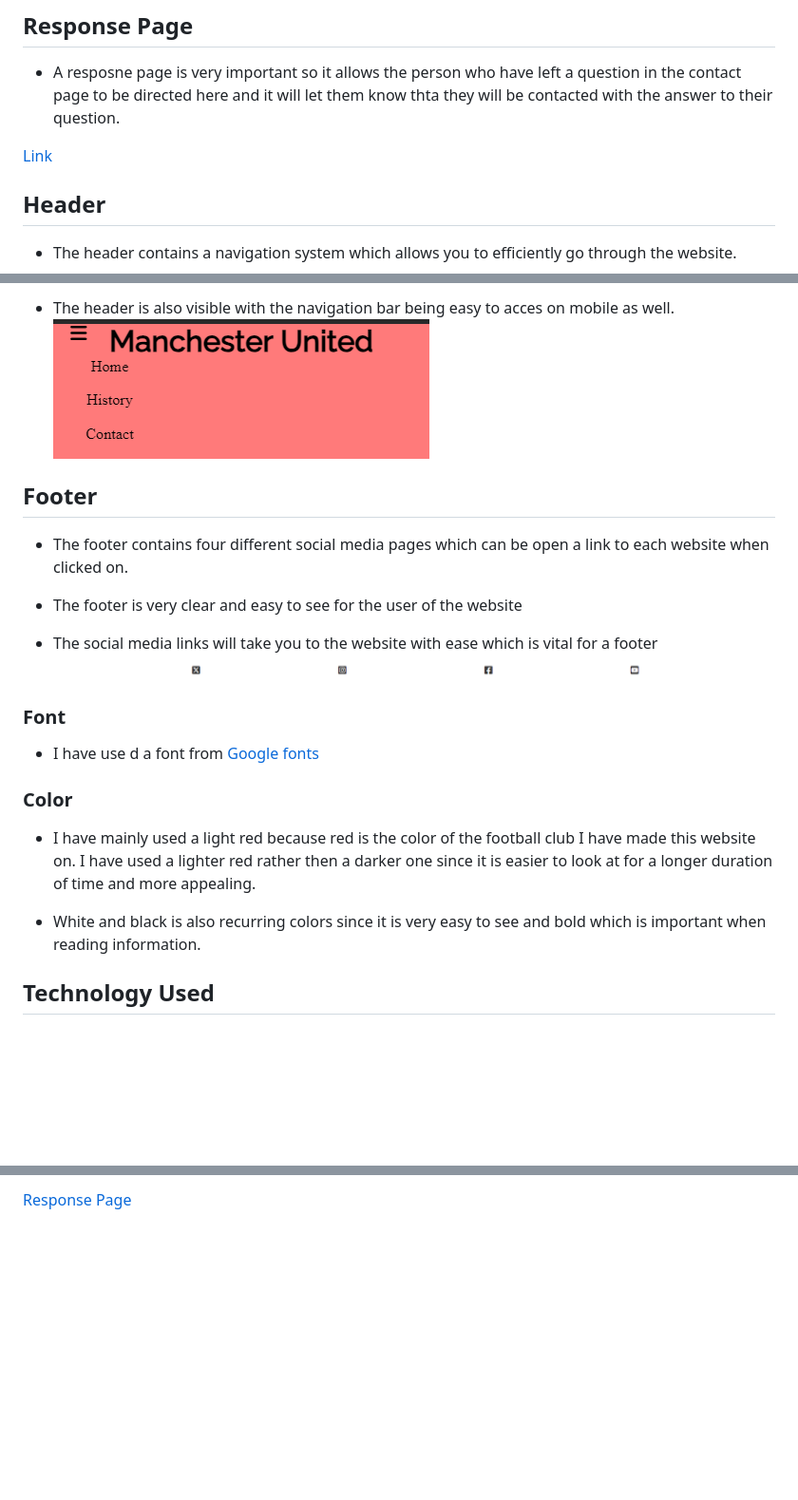
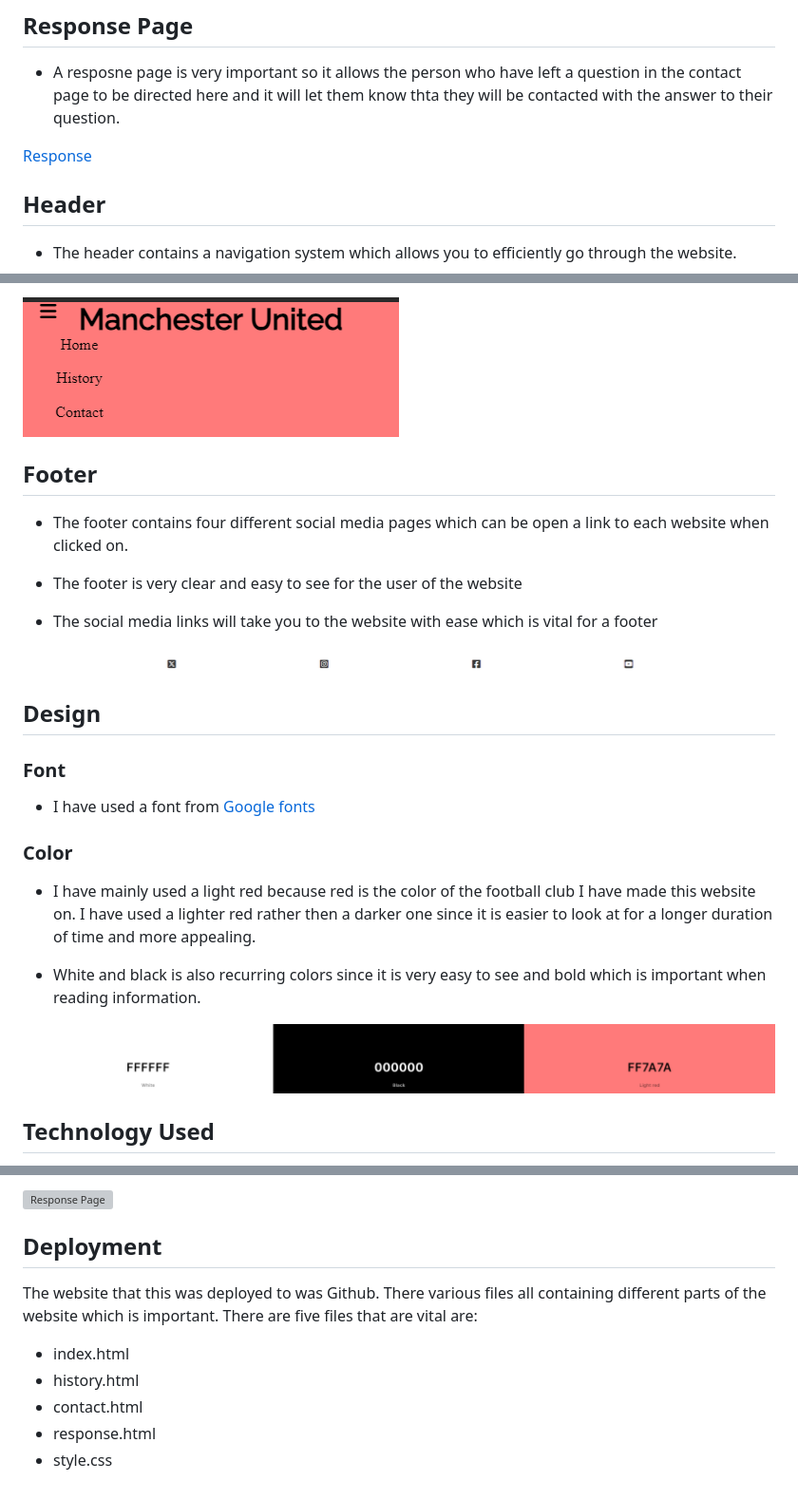
Before and after one commit to oscarbutler/Man-Utd, a Markdown page: README.md, 3 parts joined by grey strips. Shown at 95% size. Drawn GitHub-style; blank space fills up the shorter version; grey boxes are pictures that could not be loaded.

Commit message:
Add deployment section

```diff
--- a/README.md
+++ b/README.md
@@ -55,7 +63,7 @@
 - A resposne page is very important so it allows the person who have left a question in the contact page to be directed here and it will let them know thta they will  be contacted with the answer to their question.
 
 
-[Link](documentation/response-page.png)
+[Response](documentation/response-page.png)
 
 ## Header
 
@@ -66,6 +73,5 @@
 
-- The header is also visible with the navigation bar being easy to acces on mobile as well.
-![Link](documentation/screenshot-header-phone-two.png)
+![Header](documentation/screenshot-header-phone-two.png)
 
 ## Footer
 - The footer contains four different social media pages which can be open a link to each website when clicked on.
@@ -73,16 +79,20 @@
 - The footer is very clear and easy to see for the user of the website
 
 - The social media links will take you to the website with ease which is vital for a footer
-![Link](documentation/screenshot-footer.png)
+
+![Footer](documentation/screenshot-footer.png)
+
+## Design
 
 ### Font
-- I have use
- d a font from [Google fonts](https://fonts.google.com/)
+- I have used a font from [Google fonts](https://fonts.google.com/)
 
 ### Color
 - I have mainly used a light red because red is the color of the football club I have made this website on. I have used a lighter red rather then a darker one since it is easier to look at for a longer duration of time and more appealing.
 
 - White and black is also recurring colors since it is very easy to see and bold which is important when reading information.
+
+![Color Palette](documentation/color-palette.png)
 
 ## Technology Used
 
@@ -135,2 +146,12 @@
 
- [Response Page](documentation/sc-response-web.png)
+ ![Response Page](documentation/sc-response-web.png)
+
+## Deployment
+
+The website that this was deployed to was Github. There various files all containing different parts of the website which is important.
+There are five files that are vital are:
+- index.html
+- history.html
+- contact.html
+- response.html
+- style.css
```
Also changed, not shown: other parts of README.md (+32 -24 lines).
